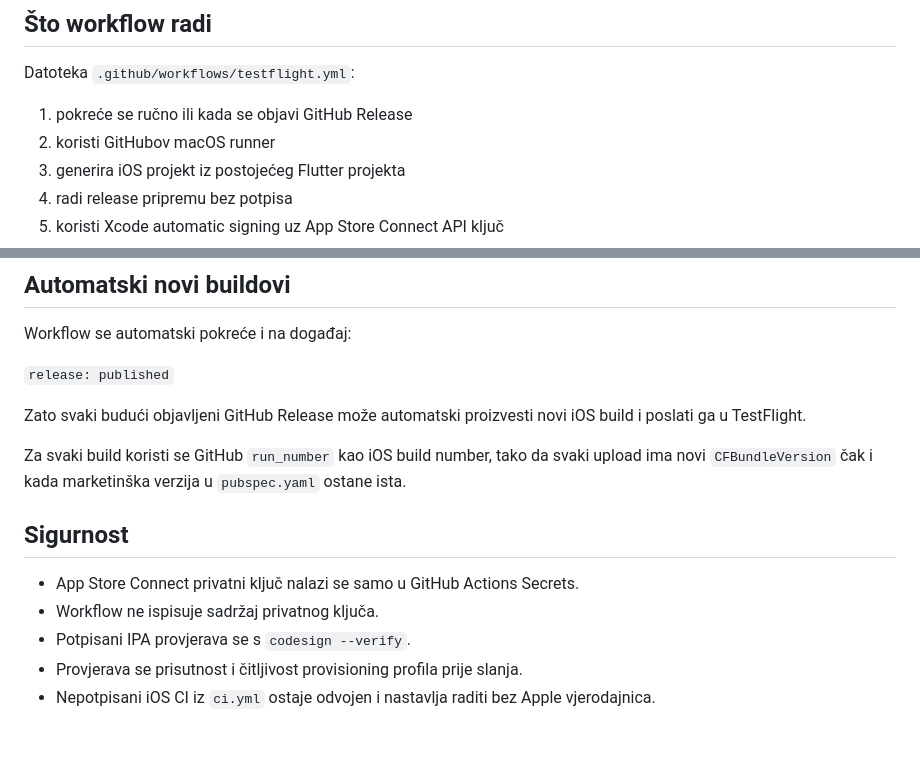
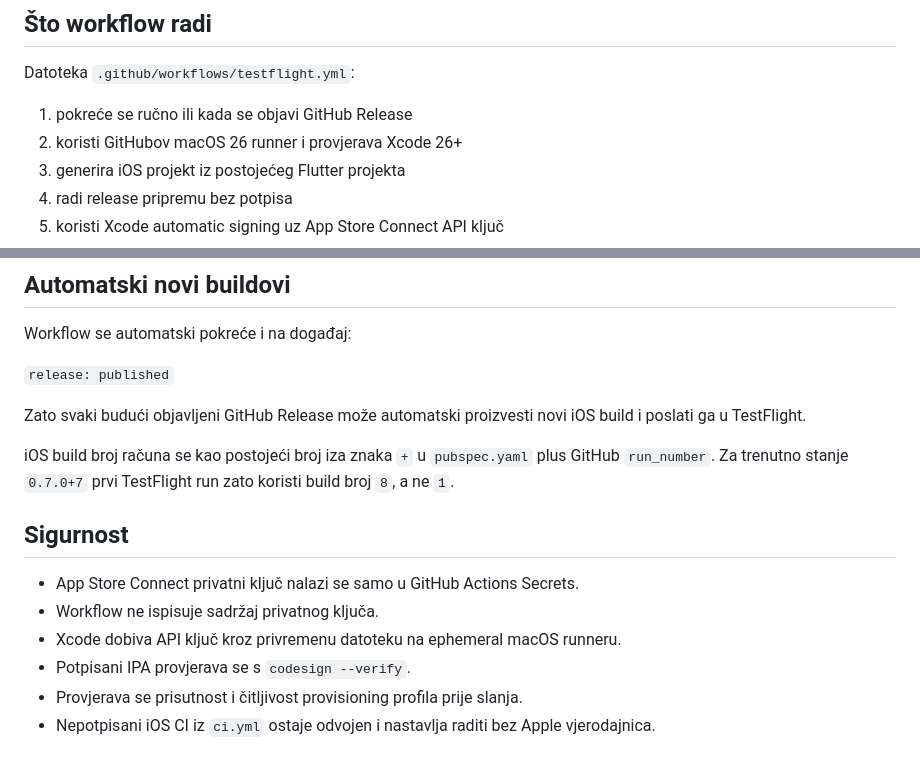
Before and after one commit to bren-wp/WORKLOG, a Markdown page: docs/TESTFLIGHT.md, 2 parts joined by grey strips. GitHub-like rendering.

Commit message:
Ažuriraj TestFlight dokumentaciju

```diff
--- a/docs/TESTFLIGHT.md
+++ b/docs/TESTFLIGHT.md
@@ -7,7 +7,7 @@ WORKLOG može graditi, potpisati i poslati iOS verziju u TestFlight potpuno kroz
 Datoteka `.github/workflows/testflight.yml`:
 
 1. pokreće se ručno ili kada se objavi GitHub Release
-2. koristi GitHubov macOS runner
+2. koristi GitHubov macOS 26 runner i provjerava Xcode 26+
 3. generira iOS projekt iz postojećeg Flutter projekta
 4. radi release pripremu bez potpisa
 5. koristi Xcode automatic signing uz App Store Connect API ključ
@@ -76,12 +76,13 @@ Workflow se automatski pokreće i na događaj:
 
 Zato svaki budući objavljeni GitHub Release može automatski proizvesti novi iOS build i poslati ga u TestFlight.
 
-Za svaki build koristi se GitHub `run_number` kao iOS build number, tako da svaki upload ima novi `CFBundleVersion` čak i kada marketinška verzija u `pubspec.yaml` ostane ista.
+iOS build broj računa se kao postojeći broj iza znaka `+` u `pubspec.yaml` plus GitHub `run_number`. Za trenutno stanje `0.7.0+7` prvi TestFlight run zato koristi build broj `8`, a ne `1`.
 
 ## Sigurnost
 
 - App Store Connect privatni ključ nalazi se samo u GitHub Actions Secrets.
 - Workflow ne ispisuje sadržaj privatnog ključa.
+- Xcode dobiva API ključ kroz privremenu datoteku na ephemeral macOS runneru.
 - Potpisani IPA provjerava se s `codesign --verify`.
 - Provjerava se prisutnost i čitljivost provisioning profila prije slanja.
 - Nepotpisani iOS CI iz `ci.yml` ostaje odvojen i nastavlja raditi bez Apple vjerodajnica.
```
